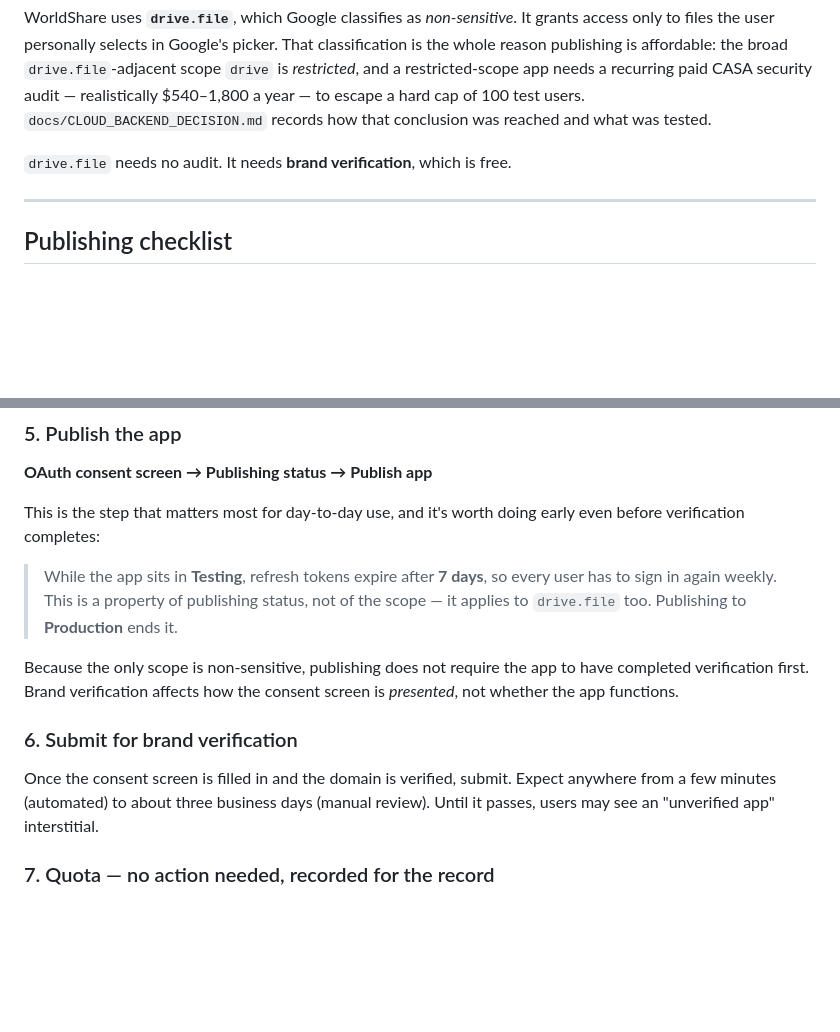
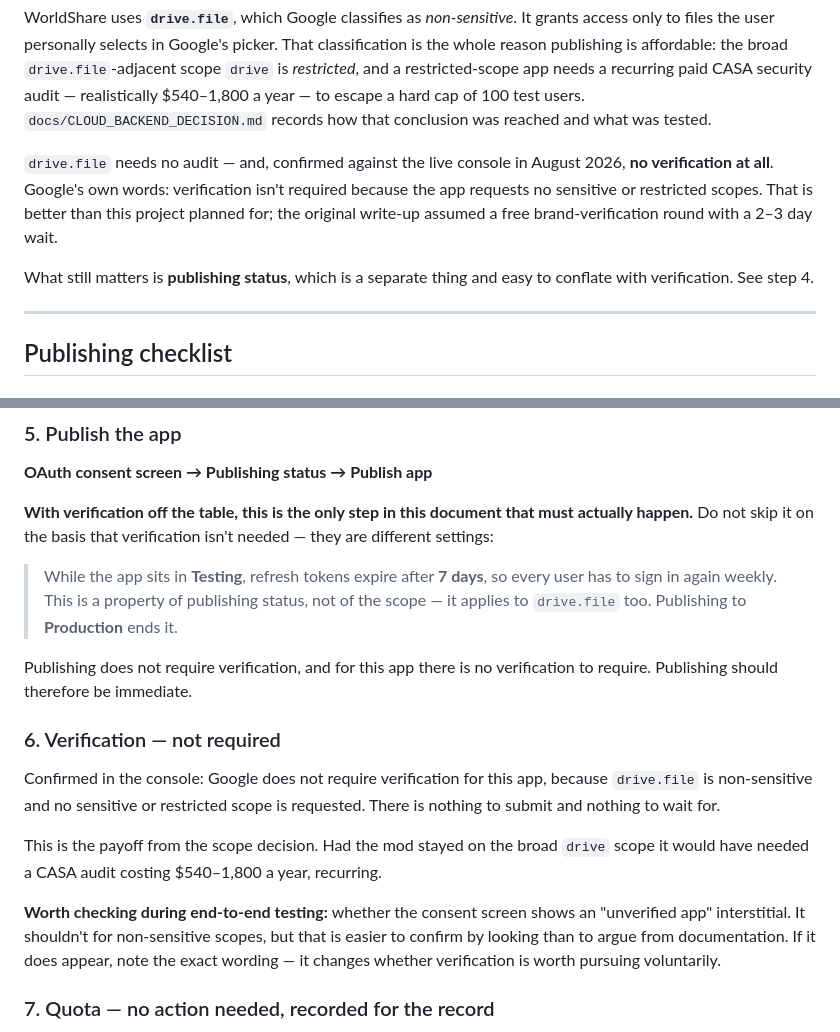
Before and after one commit to grantmderby/Worldshare, a Markdown page: docs/GOOGLE_CLOUD_SETUP.md, 2 parts joined by grey strips. Drawn GitHub-style; blank space fills up the shorter version.

Commit message:
Record that no Google verification is required
Confirmed against the live console: verification is not required for this app,
because drive.file is non-sensitive and no sensitive or restricted scope is
requested. Better than the decision report planned for, which assumed a free
brand-verification round with a 2-3 day wait.

Publishing status is a separate setting and still matters. While a project sits in
Testing, refresh tokens expire after 7 days regardless of scope, so every user
re-signs-in weekly. The docs now state this plainly and warn against conflating
the two, since 'verification not needed' reads like 'nothing left to do' and the
consequence of skipping the publish step is a weekly annoyance nobody would
connect back to this setting.

Also left a note to check during E2E testing whether the consent screen shows an
unverified-app interstitial. It shouldn't for non-sensitive scopes, but that is
easier to confirm by looking than to argue from documentation.

Co-Authored-By: Claude Opus 5 <noreply@anthropic.com>

```diff
--- a/docs/GOOGLE_CLOUD_SETUP.md
+++ b/docs/GOOGLE_CLOUD_SETUP.md
@@ -25,7 +25,14 @@ needs a recurring paid CASA security audit — realistically $540–1,800 a year
 escape a hard cap of 100 test users. `docs/CLOUD_BACKEND_DECISION.md` records how
 that conclusion was reached and what was tested.
 
-`drive.file` needs no audit. It needs **brand verification**, which is free.
+`drive.file` needs no audit — and, confirmed against the live console in August
+2026, **no verification at all**. Google's own words: verification isn't required
+because the app requests no sensitive or restricted scopes. That is better than
+this project planned for; the original write-up assumed a free brand-verification
+round with a 2–3 day wait.
+
+What still matters is **publishing status**, which is a separate thing and easy to
+conflate with verification. See step 4.
 
 ---
 
@@ -102,23 +109,33 @@ The client must be of type **Desktop app**. This matters for two reasons:
 
 **OAuth consent screen → Publishing status → Publish app**
 
-This is the step that matters most for day-to-day use, and it's worth doing early
-even before verification completes:
+**With verification off the table, this is the only step in this document that
+must actually happen.** Do not skip it on the basis that verification isn't
+needed — they are different settings:
 
 > While the app sits in **Testing**, refresh tokens expire after **7 days**, so
 > every user has to sign in again weekly. This is a property of publishing status,
 > not of the scope — it applies to `drive.file` too. Publishing to **Production**
 > ends it.
 
-Because the only scope is non-sensitive, publishing does not require the app to
-have completed verification first. Brand verification affects how the consent
-screen is *presented*, not whether the app functions.
+Publishing does not require verification, and for this app there is no
+verification to require. Publishing should therefore be immediate.
 
-### 6. Submit for brand verification
+### 6. Verification — not required
 
-Once the consent screen is filled in and the domain is verified, submit. Expect
-anywhere from a few minutes (automated) to about three business days (manual
-review). Until it passes, users may see an "unverified app" interstitial.
+Confirmed in the console: Google does not require verification for this app,
+because `drive.file` is non-sensitive and no sensitive or restricted scope is
+requested. There is nothing to submit and nothing to wait for.
+
+This is the payoff from the scope decision. Had the mod stayed on the broad
+`drive` scope it would have needed a CASA audit costing $540–1,800 a year,
+recurring.
+
+**Worth checking during end-to-end testing:** whether the consent screen shows an
+"unverified app" interstitial. It shouldn't for non-sensitive scopes, but that is
+easier to confirm by looking than to argue from documentation. If it does appear,
+note the exact wording — it changes whether verification is worth pursuing
+voluntarily.
 
 ### 7. Quota — no action needed, recorded for the record
 
```
Also changed, not shown: docs/CLOUD_BACKEND_DECISION.md (+1 -1 lines).
